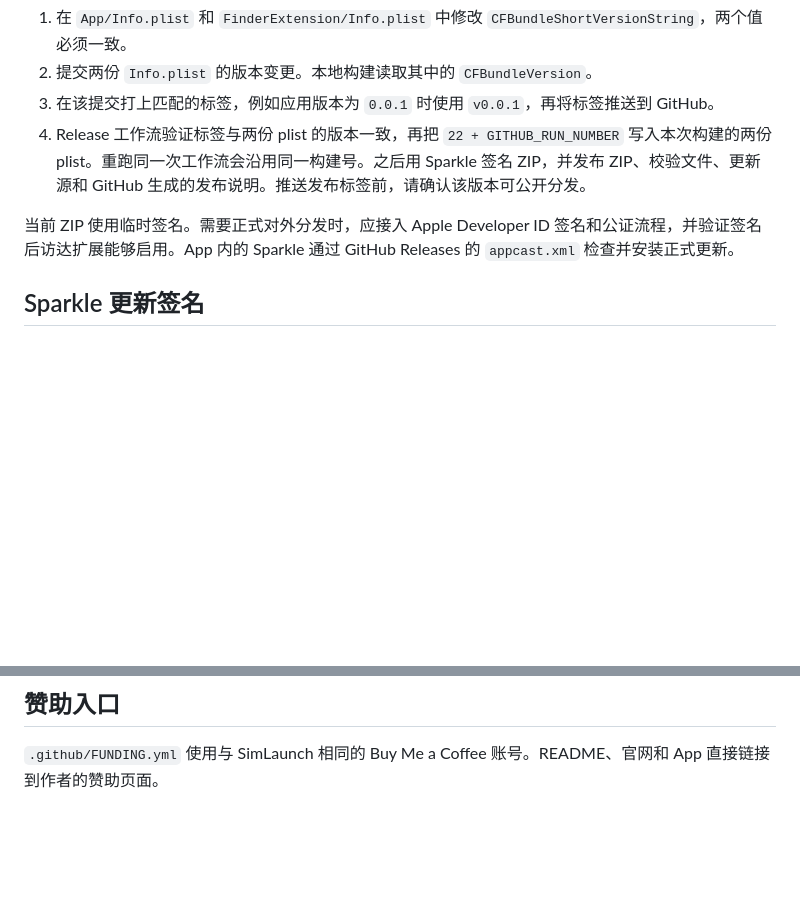
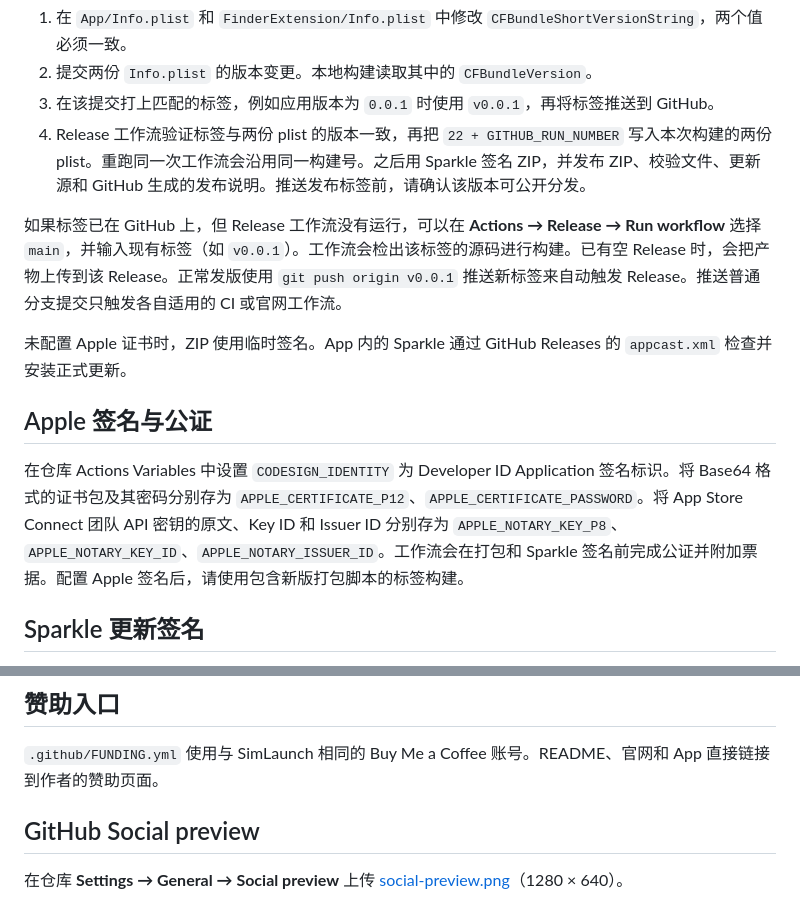
Before and after one commit to Echo-BraveShine/RightMouse, a Markdown page: RELEASING.md, 2 parts joined by grey strips. Drawn GitHub-style; blank space fills up the shorter version.

```diff
--- a/RELEASING.md
+++ b/RELEASING.md
@@ -11,7 +11,13 @@
 3. 在该提交打上匹配的标签，例如应用版本为 `0.0.1` 时使用 `v0.0.1`，再将标签推送到 GitHub。
 4. Release 工作流验证标签与两份 plist 的版本一致，再把 `22 + GITHUB_RUN_NUMBER` 写入本次构建的两份 plist。重跑同一次工作流会沿用同一构建号。之后用 Sparkle 签名 ZIP，并发布 ZIP、校验文件、更新源和 GitHub 生成的发布说明。推送发布标签前，请确认该版本可公开分发。
 
-当前 ZIP 使用临时签名。需要正式对外分发时，应接入 Apple Developer ID 签名和公证流程，并验证签名后访达扩展能够启用。App 内的 Sparkle 通过 GitHub Releases 的 `appcast.xml` 检查并安装正式更新。
+如果标签已在 GitHub 上，但 Release 工作流没有运行，可以在 **Actions → Release → Run workflow** 选择 `main`，并输入现有标签（如 `v0.0.1`）。工作流会检出该标签的源码进行构建。已有空 Release 时，会把产物上传到该 Release。正常发版使用 `git push origin v0.0.1` 推送新标签来自动触发 Release。推送普通分支提交只触发各自适用的 CI 或官网工作流。
+
+未配置 Apple 证书时，ZIP 使用临时签名。App 内的 Sparkle 通过 GitHub Releases 的 `appcast.xml` 检查并安装正式更新。
+
+## Apple 签名与公证
+
+在仓库 Actions Variables 中设置 `CODESIGN_IDENTITY` 为 Developer ID Application 签名标识。将 Base64 格式的证书包及其密码分别存为 `APPLE_CERTIFICATE_P12`、`APPLE_CERTIFICATE_PASSWORD`。将 App Store Connect 团队 API 密钥的原文、Key ID 和 Issuer ID 分别存为 `APPLE_NOTARY_KEY_P8`、`APPLE_NOTARY_KEY_ID`、`APPLE_NOTARY_ISSUER_ID`。工作流会在打包和 Sparkle 签名前完成公证并附加票据。配置 Apple 签名后，请使用包含新版打包脚本的标签构建。
 
 ## Sparkle 更新签名
 
@@ -39,3 +45,8 @@ brew upgrade --cask --greedy echo-braveshine/rightmouse/rightmouse
 ## 赞助入口
 
 `.github/FUNDING.yml` 使用与 SimLaunch 相同的 Buy Me a Coffee 账号。README、官网和 App 直接链接到作者的赞助页面。
+
+
+## GitHub Social preview
+
+在仓库 **Settings → General → Social preview** 上传 [social-preview.png](website/assets/social-preview.png)（1280 × 640）。
```
Also changed, not shown: README.en.md (+24 -18 lines), README.md (+24 -18 lines), website/assets/social-preview.png (added), 5 other files.
